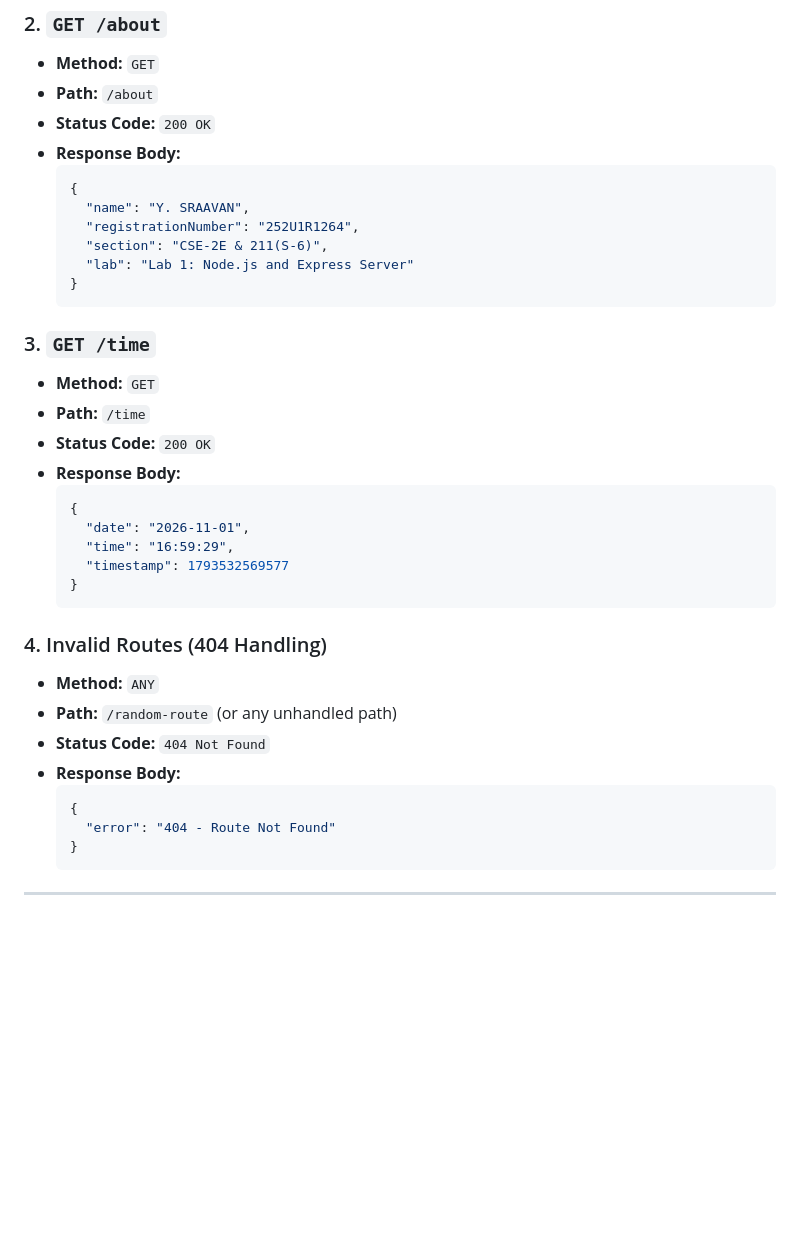
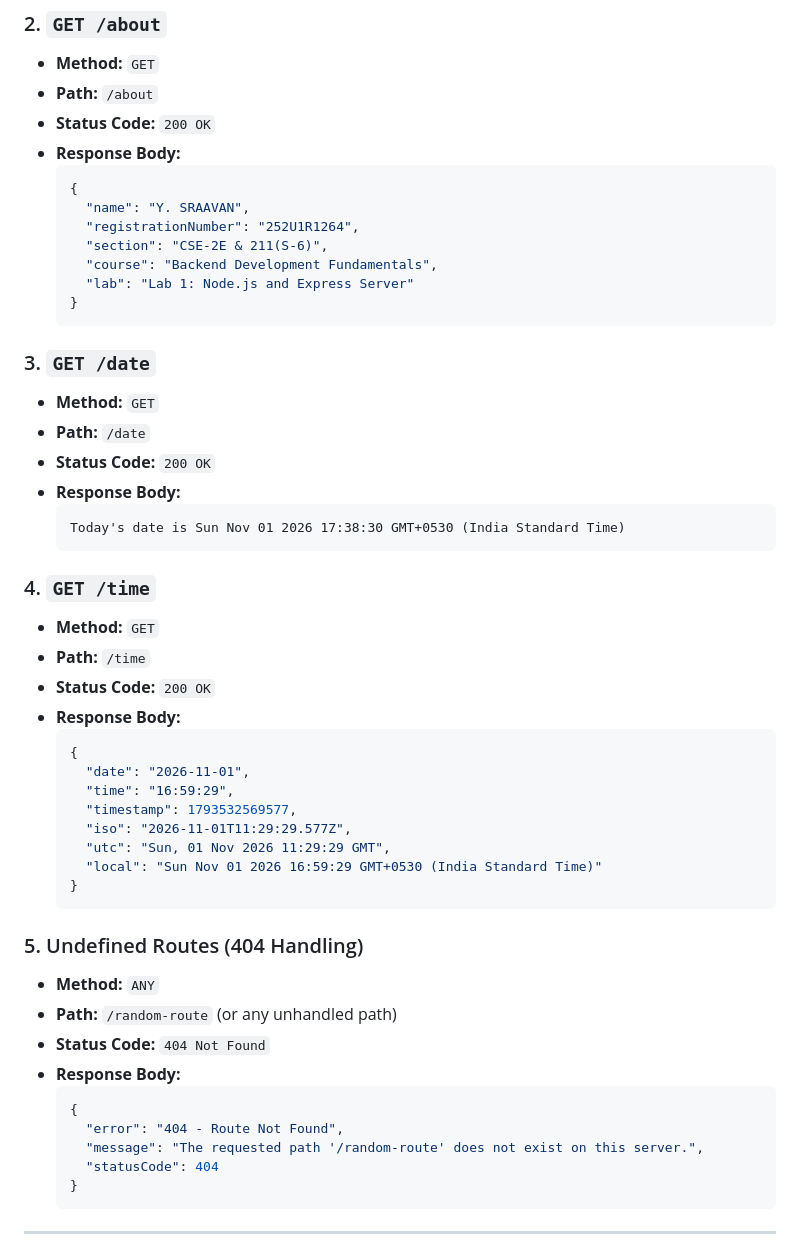
Before and after one commit to sraavan09-cmd/lab01, a Markdown page: lab-01/README.md, the part around one of its changes. GitHub-like rendering; blank space fills up the shorter version.

````diff
--- a/lab-01/README.md
+++ b/lab-01/README.md
@@ -191,11 +192,21 @@ Console output:
     "name": "Y. SRAAVAN",
     "registrationNumber": "252U1R1264",
     "section": "CSE-2E & 211(S-6)",
+    "course": "Backend Development Fundamentals",
     "lab": "Lab 1: Node.js and Express Server"
   }
   ```
 
-### 3. `GET /time`
+### 3. `GET /date`
+- **Method:** `GET`
+- **Path:** `/date`
+- **Status Code:** `200 OK`
+- **Response Body:**
+  ```text
+  Today's date is Sun Nov 01 2026 17:38:30 GMT+0530 (India Standard Time)
+  ```
+
+### 4. `GET /time`
 - **Method:** `GET`
 - **Path:** `/time`
 - **Status Code:** `200 OK`
@@ -204,18 +215,23 @@ Console output:
   {
     "date": "2026-11-01",
     "time": "16:59:29",
-    "timestamp": 1793532569577
+    "timestamp": 1793532569577,
+    "iso": "2026-11-01T11:29:29.577Z",
+    "utc": "Sun, 01 Nov 2026 11:29:29 GMT",
+    "local": "Sun Nov 01 2026 16:59:29 GMT+0530 (India Standard Time)"
   }
   ```
 
-### 4. Invalid Routes (404 Handling)
+### 5. Undefined Routes (404 Handling)
 - **Method:** `ANY`
 - **Path:** `/random-route` (or any unhandled path)
 - **Status Code:** `404 Not Found`
 - **Response Body:**
   ```json
   {
-    "error": "404 - Route Not Found"
+    "error": "404 - Route Not Found",
+    "message": "The requested path '/random-route' does not exist on this server.",
+    "statusCode": 404
   }
   ```
 
````
Also changed, not shown: other parts of lab-01/README.md (+6 -4 lines), lab-01/screenshots/not-found.png, 2 other files.
